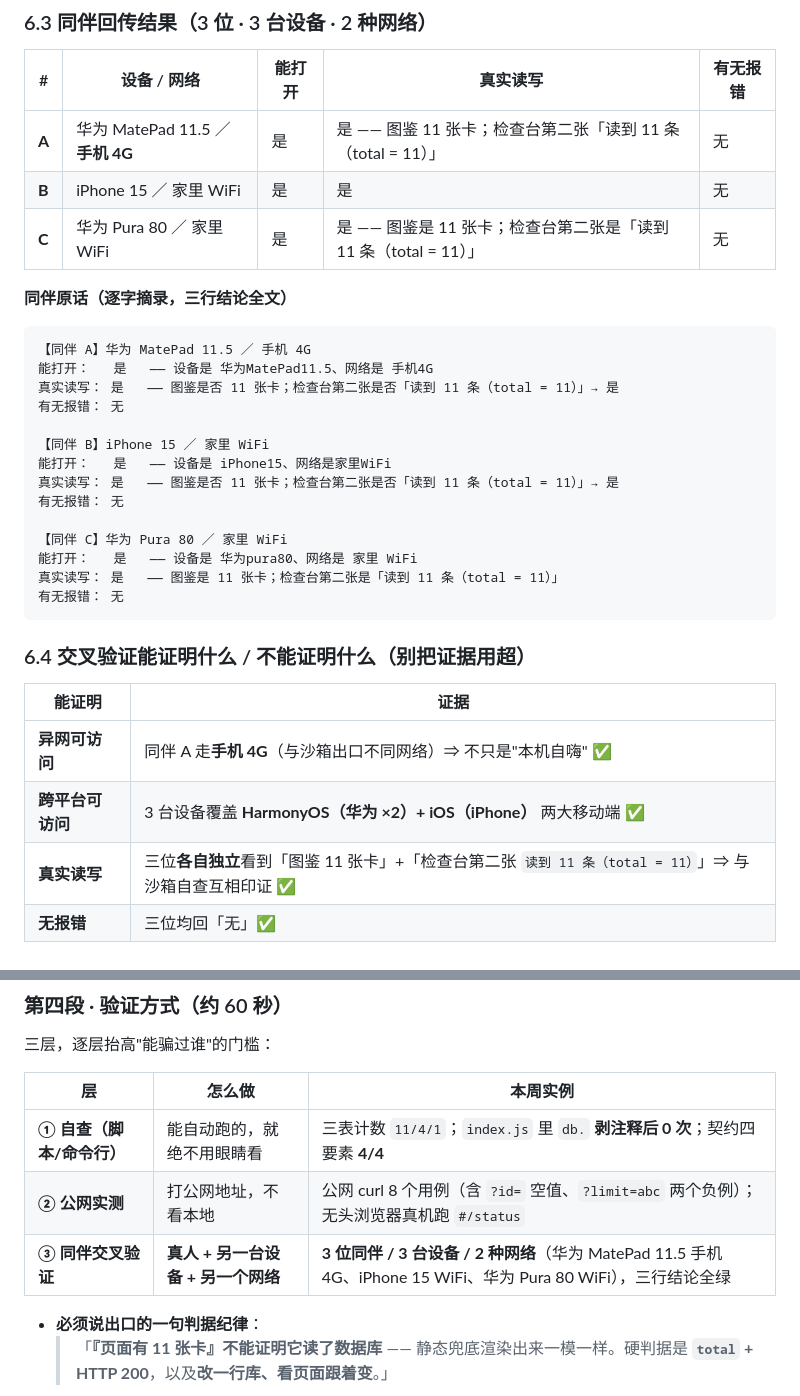
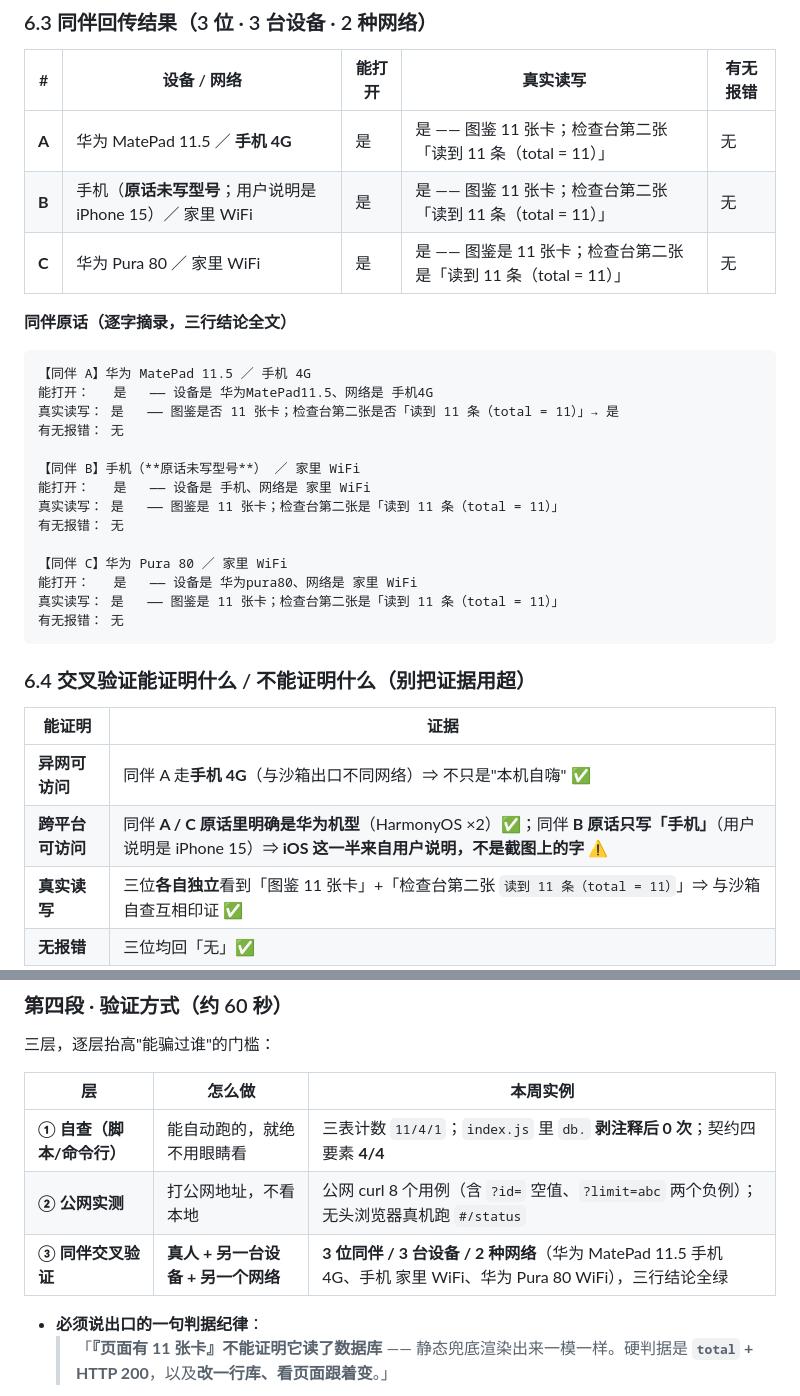
Before and after one commit to XingHo-VibeCoding/Sirius_VibeCoding_Lib, a Markdown page: WEEK3_ACCEPTANCE.md, 2 parts joined by grey strips. Rendered like a GitHub page.

Commit message:
Day 21｜验收表同伴设备记录改为与聊天记录原文一致
改：WEEK3_ACCEPTANCE.md 把同伴 B 的设备从「iPhone 15」改记为「手机（原话未写型号；用户说明是 iPhone 15）」，原话块按聊天记录逐字誊写，共 3 处 6 行保持一致。
加：无新增内容，只做「表 ↔ 证据逐字对齐」的一致性修正，验收结论不变。

```diff
--- a/WEEK3_ACCEPTANCE.md
+++ b/WEEK3_ACCEPTANCE.md
@@ -126,7 +126,7 @@
 | # | 设备 / 网络 | 能打开 | 真实读写 | 有无报错 |
 |---|---|---|---|---|
 | **A** | 华为 MatePad 11.5 ／ **手机 4G** | 是 | 是 —— 图鉴 11 张卡；检查台第二张「读到 11 条（total = 11）」 | 无 |
-| **B** | iPhone 15 ／ 家里 WiFi | 是 | 是 | 无 |
+| **B** | 手机（**原话未写型号**；用户说明是 iPhone 15）／ 家里 WiFi | 是 | 是 —— 图鉴 11 张卡；检查台第二张「读到 11 条（total = 11）」 | 无 |
 | **C** | 华为 Pura 80 ／ 家里 WiFi | 是 | 是 —— 图鉴是 11 张卡；检查台第二张是「读到 11 条（total = 11）」 | 无 |
 
 **同伴原话（逐字摘录，三行结论全文）**
@@ -137,9 +137,9 @@
 真实读写： 是   —— 图鉴是否 11 张卡；检查台第二张是否「读到 11 条（total = 11）」→ 是
 有无报错： 无
 
-【同伴 B】iPhone 15 ／ 家里 WiFi
-能打开：   是   —— 设备是 iPhone15、网络是家里WiFi
-真实读写： 是   —— 图鉴是否 11 张卡；检查台第二张是否「读到 11 条（total = 11）」→ 是
+【同伴 B】手机（**原话未写型号**） ／ 家里 WiFi
+能打开：   是   —— 设备是 手机、网络是 家里 WiFi
+真实读写： 是   —— 图鉴是 11 张卡；检查台第二张是「读到 11 条（total = 11）」
 有无报错： 无
 
 【同伴 C】华为 Pura 80 ／ 家里 WiFi
@@ -153,7 +153,7 @@
 | 能证明 | 证据 |
 |---|---|
 | **异网可访问** | 同伴 A 走**手机 4G**（与沙箱出口不同网络）⇒ 不只是"本机自嗨" ✅ |
-| **跨平台可访问** | 3 台设备覆盖 **HarmonyOS（华为 ×2）+ iOS（iPhone）** 两大移动端 ✅ |
+| **跨平台可访问** | 同伴 **A / C 原话里明确是华为机型**（HarmonyOS ×2）✅；同伴 **B 原话只写「手机」**（用户说明是 iPhone 15）⇒ **iOS 这一半来自用户说明，不是截图上的字** ⚠️ |
 | **真实读写** | 三位**各自独立**看到「图鉴 11 张卡」+「检查台第二张 `读到 11 条（total = 11）`」⇒ 与沙箱自查互相印证 ✅ |
 | **无报错** | 三位均回「无」✅ |
 
@@ -217,7 +217,7 @@
 |---|---|---|
 | **① 自查（脚本/命令行）** | 能自动跑的，就绝不用眼睛看 | 三表计数 `11/4/1`；`index.js` 里 `db.` **剥注释后 0 次**；契约四要素 **4/4** |
 | **② 公网实测** | 打公网地址，不看本地 | 公网 curl 8 个用例（含 `?id=` 空值、`?limit=abc` 两个负例）；无头浏览器真机跑 `#/status` |
-| **③ 同伴交叉验证** | **真人 + 另一台设备 + 另一个网络** | **3 位同伴 / 3 台设备 / 2 种网络**（华为 MatePad 11.5 手机 4G、iPhone 15 WiFi、华为 Pura 80 WiFi），三行结论全绿 |
+| **③ 同伴交叉验证** | **真人 + 另一台设备 + 另一个网络** | **3 位同伴 / 3 台设备 / 2 种网络**（华为 MatePad 11.5 手机 4G、手机 家里 WiFi、华为 Pura 80 WiFi），三行结论全绿 |
 
 - **必须说出口的一句判据纪律**：
   > 「**『页面有 11 张卡』不能证明它读了数据库** —— 静态兜底渲染出来一模一样。硬判据是 **`total` + HTTP 200**，以及**改一行库、看页面跟着变**。」
```
